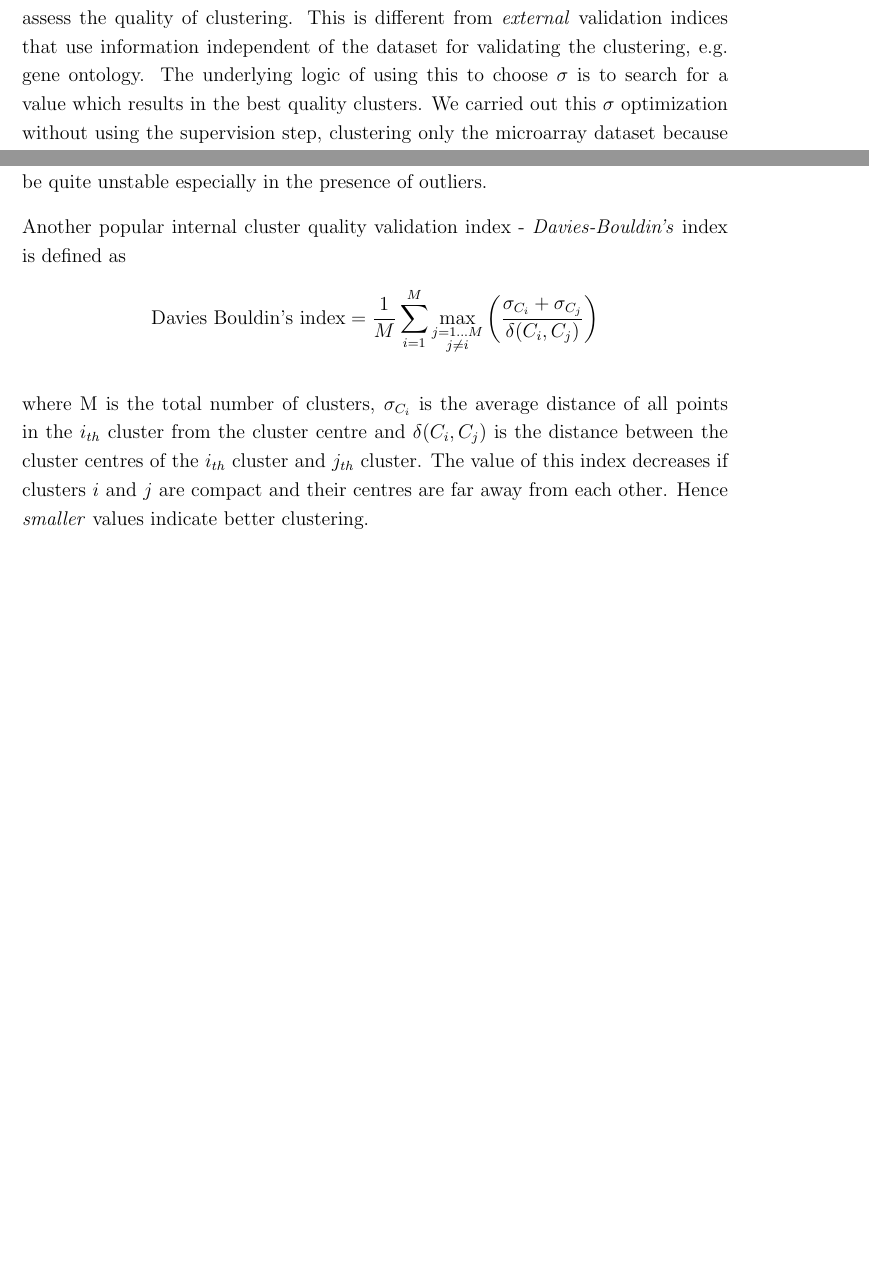
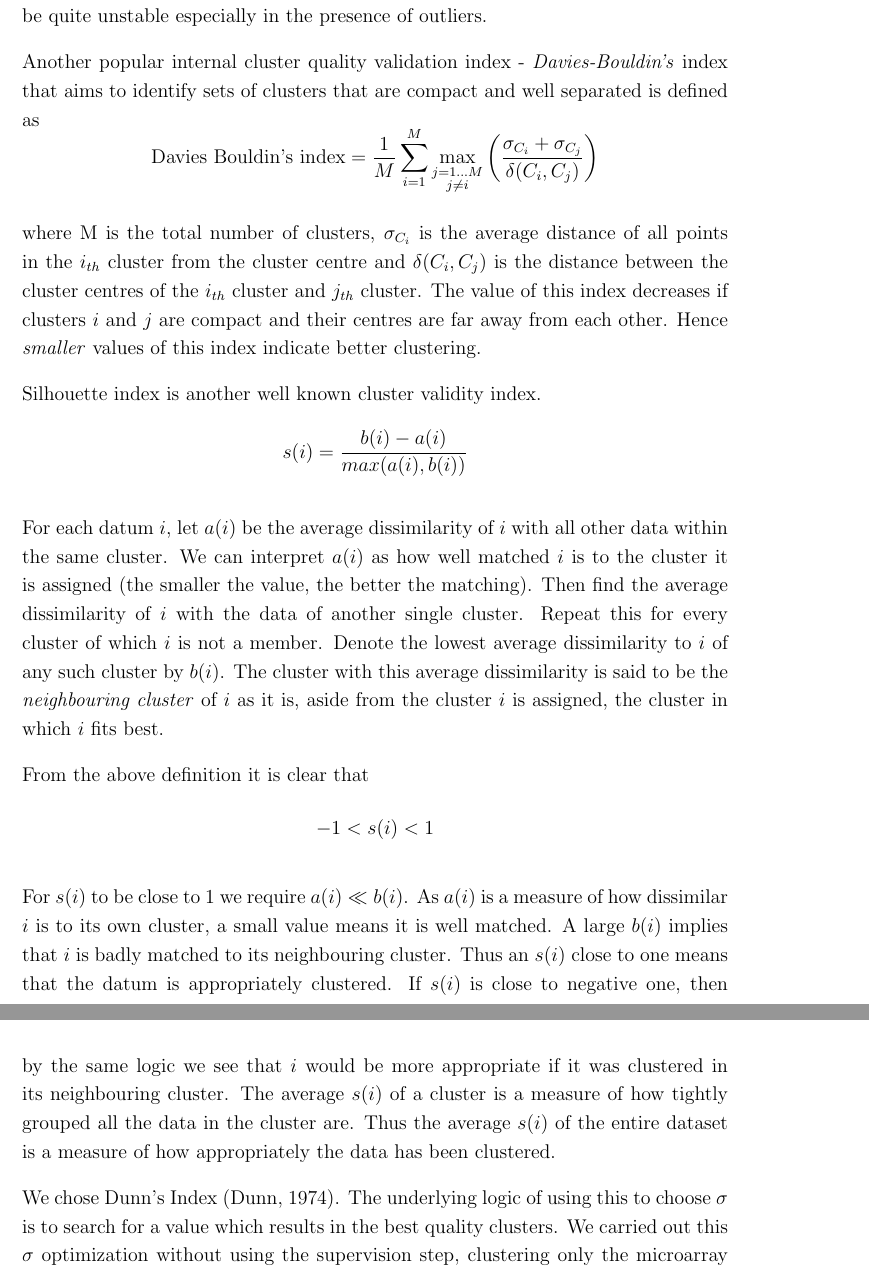
Before and after one commit to alokmishra/Thesis, a LaTeX thesis (thesis.tex, which reads chapter2/semi_sup.tex): two parts of pages 81 and 82 of 176 before the commit and two parts of pages 82 and 83 of 178 after it, joined at a grey line, cut at the place of the change, the shorter picture padded with empty space. Compiled offline with pdfLaTeX.

Commit message:
stuck in a rut

```diff
--- a/chapter2/semi_sup.tex
+++ b/chapter2/semi_sup.tex
@@ -388,12 +388,6 @@ For any clustering algorithm, the most important decisions are the choice of the
 In order to determine the value of $\sigma$, we chose to use cluster quality as the parameter to optimise in order to get the optimal value of $\sigma$. There are two major class of algorithms
 to validate the cluster quality. \textit{External} validation algorithms evaluate a clustering result based on the knowledge of the correct
 cluster class labels. This is external information that is not contained in the dataset, hence the name. This allows an objective evaluation and comparison of clustering algorithms based on known facts. In cases where no class labels are available, or the available labels are not reliable,
-we need to use \textit{internal} validation measures. Internal validation techniques do not use external class labels, but utilise information intrinsic to the data itself. They try to measure how well a given
-clustering corresponds to the natural cluster structure of the data.
+we need to use \textit{internal} validation measures. Internal validation techniques do not use external class labels, but utilise information intrinsic to the data itself. They try to measure how well a given clustering corresponds to the natural cluster structure of the data.
 
 
-We used one of the most popular \textit{internal} cluster quality validation index namely
-Dunn's Index \citep{Dunn1974wellseparated}. Internal cluster quality validation indices take a dataset and the resulting clustering and use information fully intrinsic
-to the data itself to assess the quality of clustering. This is different from \textit{external} validation indices that use information independent of the dataset for
-validating the clustering, e.g. gene ontology. The underlying logic of using this to choose $\sigma$ is to search for a value which results in the best quality
-clusters. We carried out this $\sigma$ optimization without using the supervision step, clustering only the microarray dataset because our objective is to study the
@@ -410,11 +402,31 @@ Hence \textit{better} clustering will have \textit{higher} values of this index.
 
-Another popular internal cluster quality validation index - \textit{Davies-Bouldin's} index is defined as
+Another popular internal cluster quality validation index - \textit{Davies-Bouldin's} index that aims to identify sets of clusters that are compact and well separated is defined as
 \[
 \text{Davies Bouldin's index}=\frac{1}{M} \sum_{i=1}^{M}\max_{\begin{subarray}{c}j=1\dots M \\ j\neq i \end{subarray}} \left( \frac{\sigma_{C_{i}}+\sigma_{C_{j}}}{\delta(C_{i},C_{j})} \right)
 \]
 
-where M is the total number of clusters, $\sigma_{C_{i}}$ is the average distance of all points in the $i_{th}$ cluster from the cluster centre and $\delta(C_{i},C_{j})$ is the distance between the cluster centres of the $i_{th}$ cluster and $j_{th}$ cluster.
-The value of this index decreases if clusters $i$ and $j$ are compact and their centres are far away from each other. Hence \textit{smaller} values indicate better clustering.
+where M is the total number of clusters, $\sigma_{C_{i}}$ is the average distance of all points in the $i_{th}$ cluster from the cluster centre and $\delta(C_{i},C_{j})$ is the distance between the cluster centres of the $i_{th}$ cluster and $j_{th}$ cluster. The value of this index decreases if clusters $i$ and $j$ are compact and their centres are far away from each other. Hence \textit{smaller} values of this index indicate better clustering.
 
-We ran the spectral algorithm for a range of $\sigma$ values. The range of $\sigma$ values was determined as both the upper and lower extremes beyond which all the points resulted in a trivial clustering (single cluster).  For each $\sigma$ value, we did 10 runs as spectral clustering depends on k-means which has random starting points. We also repeated the k-means algorithm twenty five times, each run being initialised randomly, and chose the best clustering with the minimum total \textit{dispersion}. Dispersion was computed by taking the cumulative sum of within-cluster sum of squared distances (from each point to the centre) across all the clusters of a clustering run.
+Silhouette index is another well known cluster validity index.
+\[
+s(i)=\frac{b(i)-a(i)}{max(a(i),b(i))}
+\]
 
+For each datum $i$, let $a(i)$ be the average dissimilarity of $i$ with all other data within the same cluster. We can interpret $a(i)$ as how well matched $i$ is to the cluster it
+is assigned (the smaller the value, the better the matching). Then find the average dissimilarity of $i$ with the data of another single cluster. Repeat this for every cluster of
+which $i$ is not a member. Denote the lowest average dissimilarity to $i$ of any such cluster by $b(i)$. The cluster with this average dissimilarity is said to be the
+\textit{neighbouring cluster} of $i$ as it is, aside from the cluster $i$ is assigned, the cluster in which $i$ fits best.
+
+From the above definition it is clear that
+\[
+-1<s(i)<1
+\]
+
+For $s(i)$ to be close to 1 we require $a(i) \ll b(i)$. As $a(i)$ is a measure of how dissimilar $i$ is to its own cluster, a small value means it is well matched.
+A large $b(i)$ implies that $i$ is badly matched to its neighbouring cluster. Thus an $s(i)$ close to one means that the datum is appropriately clustered. If $s(i)$ is close to
+negative one, then by the same logic we see that $i$ would be more appropriate if it was clustered in its neighbouring cluster. The average $s(i)$ of a cluster is a measure of how tightly grouped all the
+data in the cluster are. Thus the average $s(i)$ of the entire dataset is a measure of how appropriately the data has been clustered.
+
+We chose Dunn's Index \citep{Dunn1974wellseparated}.
+The underlying logic of using this to choose $\sigma$ is to search for a value which results in the best quality clusters.
+We carried out this $\sigma$ optimization without using the supervision step, clustering only the microarray dataset because our objective is to study the impact of supervision.
```
Also changed, not shown: chapter2/semi_sup.tex (69 more changed lines), 7 other files.
